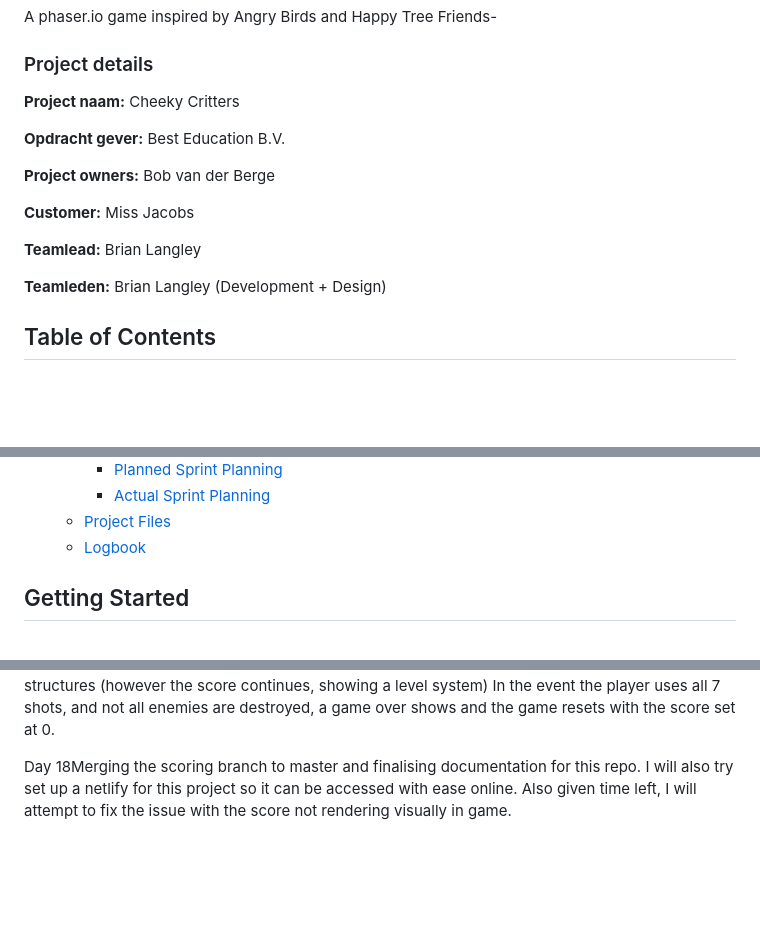
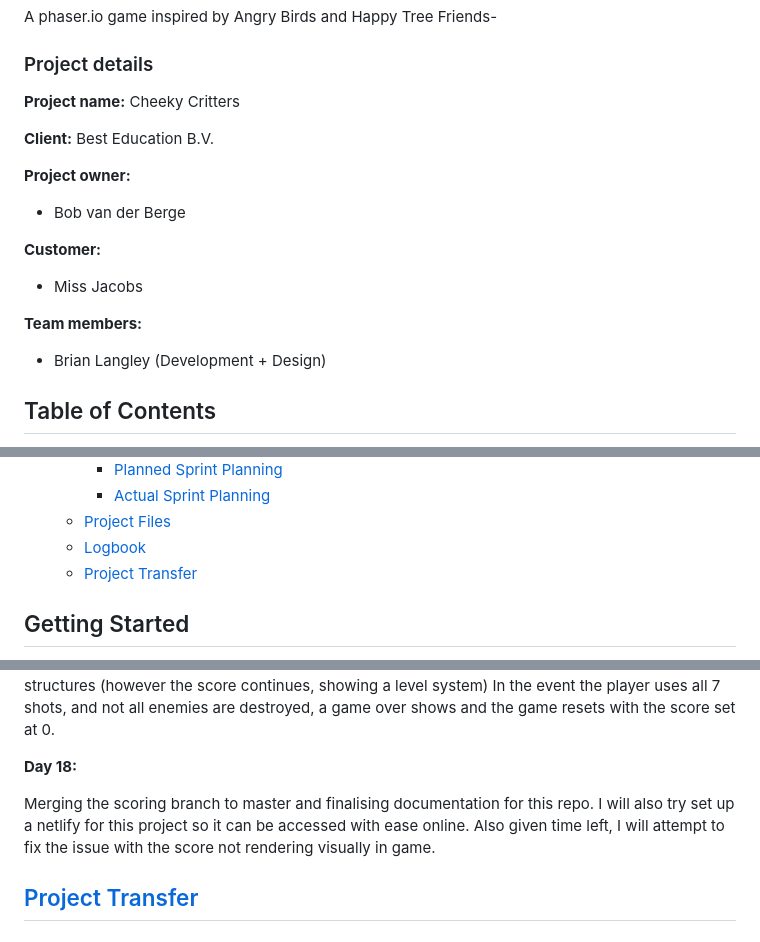
Before and after one commit to brianlangley/Cheeky-Critters, a Markdown page: README.md, 3 parts joined by grey strips. Rendered like a GitHub page; blank space fills up the shorter version.

Commit message:
Project transfer

```diff
--- a/README.md
+++ b/README.md
@@ -4,20 +4,18 @@ A phaser.io game inspired by Angry Birds and Happy Tree Friends-
 
 ### Project details
 
-**Project naam:**  Cheeky Critters
+**Project name:** Cheeky Critters
 
-**Opdracht gever:** Best Education B.V.
+**Client:** Best Education B.V.
 
-**Project owners:**
-Bob van der Berge
+**Project owner:**
+- Bob van der Berge
 
 **Customer:**
-Miss Jacobs
+- Miss Jacobs
 
-**Teamlead:** Brian Langley
-
-**Teamleden:**
-Brian Langley (Development + Design)
+**Team members:**
+- Brian Langley (Development + Design)
 
 ## Table of Contents
 - [Cheeky Critters](#cheeky-critters)
@@ -53,6 +51,7 @@ Brian Langley (Development + Design)
     - [Actual Sprint Planning](#actual-sprint-planning)
   - [Project Files](#project-files)
   - [Logbook](#logbook)
+  - [Project Transfer](#project-transfer)
 
 ## Getting Started
 
@@ -409,4 +408,9 @@ For the enemy spawning, the code was straight forward and fairly easy to impleme
 
 As mentioned earlier, each enemy type has a score to it. Alongside this, damage to structures also grants 10 points. However missing shots deduct 50 points.Alongside this, a new game system and game over mechanism was added. For safety as there were some bugs, I also added a new game button on the top right that simply refreshes the map with a new type, and new enemies and structures (however the score continues, showing a level system) In the event the player uses all 7 shots, and not all enemies are destroyed, a game over shows and the game resets with the score set at 0.
 
-Day 18Merging the scoring branch to master and finalising documentation for this repo. I will also try set up a netlify for this project so it can be accessed with ease online. Also given time left, I will attempt to fix the issue with the score not rendering visually in game.
+**Day 18:**
+
+Merging the scoring branch to master and finalising documentation for this repo. I will also try set up a netlify for this project so it can be accessed with ease online. Also given time left, I will attempt to fix the issue with the score not rendering visually in game.
+
+
+## [Project Transfer](./docs/Project%20Transfer.md)
```
Also changed, not shown: other parts of README.md (+5 -5 lines), docs/Project Transfer.md (added, +75 -0 lines).
